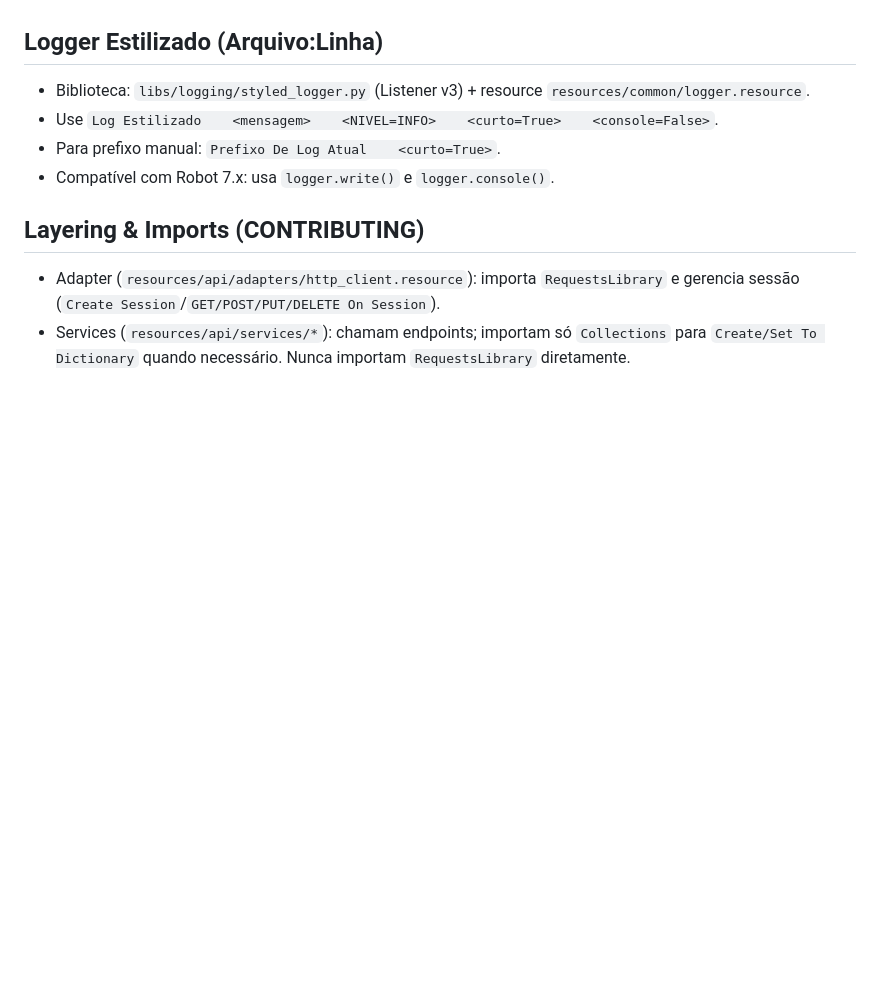
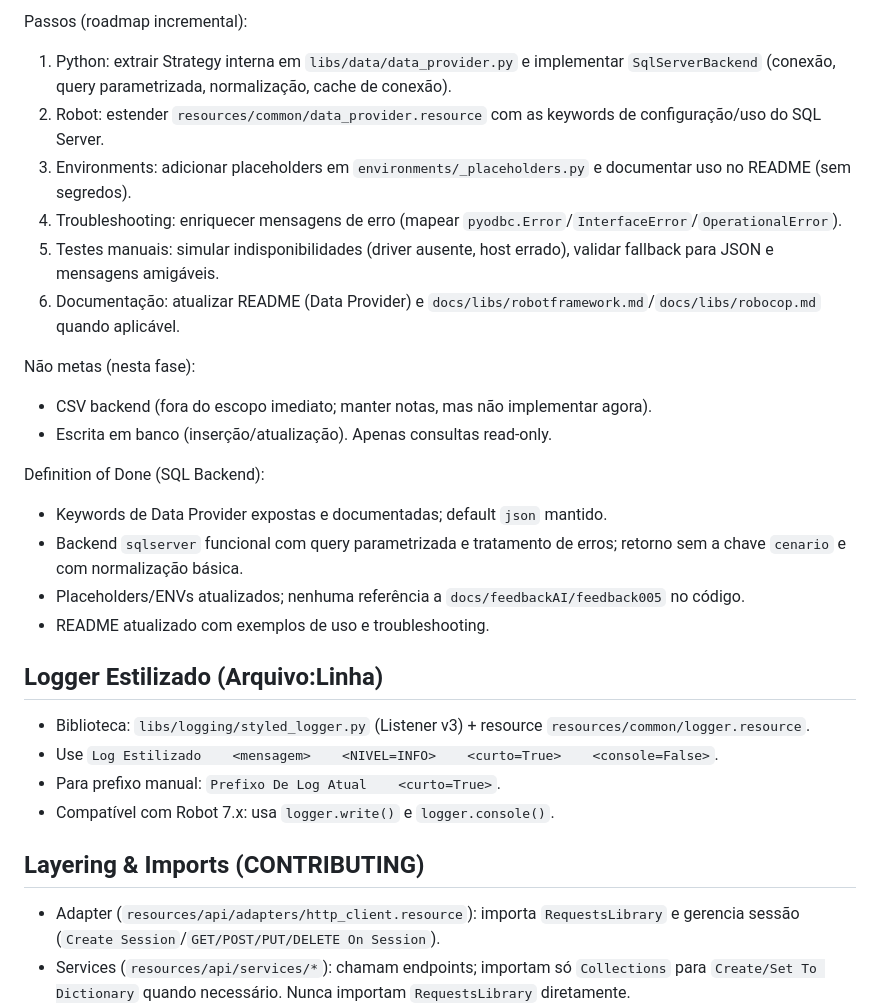
Before and after one commit to VoltHertz/framework-robot-unificado, a Markdown page: AGENTS.md, the part around one of its changes. GitHub-like rendering; blank space fills up the shorter version.

```diff
--- a/AGENTS.md
+++ b/AGENTS.md
@@ -168,3 +209,20 @@ Diretrizes de uso
+Passos (roadmap incremental):
+1) Python: extrair Strategy interna em `libs/data/data_provider.py` e implementar `SqlServerBackend` (conexão, query parametrizada, normalização, cache de conexão).
+2) Robot: estender `resources/common/data_provider.resource` com as keywords de configuração/uso do SQL Server.
+3) Environments: adicionar placeholders em `environments/_placeholders.py` e documentar uso no README (sem segredos).
+4) Troubleshooting: enriquecer mensagens de erro (mapear `pyodbc.Error`/`InterfaceError`/`OperationalError`).
+5) Testes manuais: simular indisponibilidades (driver ausente, host errado), validar fallback para JSON e mensagens amigáveis.
+6) Documentação: atualizar README (Data Provider) e `docs/libs/robotframework.md`/`docs/libs/robocop.md` quando aplicável.
+
+Não metas (nesta fase):
+- CSV backend (fora do escopo imediato; manter notas, mas não implementar agora).
+- Escrita em banco (inserção/atualização). Apenas consultas read‑only.
+
+Definition of Done (SQL Backend):
+- Keywords de Data Provider expostas e documentadas; default `json` mantido.
+- Backend `sqlserver` funcional com query parametrizada e tratamento de erros; retorno sem a chave `cenario` e com normalização básica.
+- Placeholders/ENVs atualizados; nenhuma referência a `docs/feedbackAI/feedback005` no código.
+- README atualizado com exemplos de uso e troubleshooting.
 
 ## Logger Estilizado (Arquivo:Linha)
 - Biblioteca: `libs/logging/styled_logger.py` (Listener v3) + resource `resources/common/logger.resource`.
```
Also changed, not shown: other parts of AGENTS.md (+41 -0 lines).
